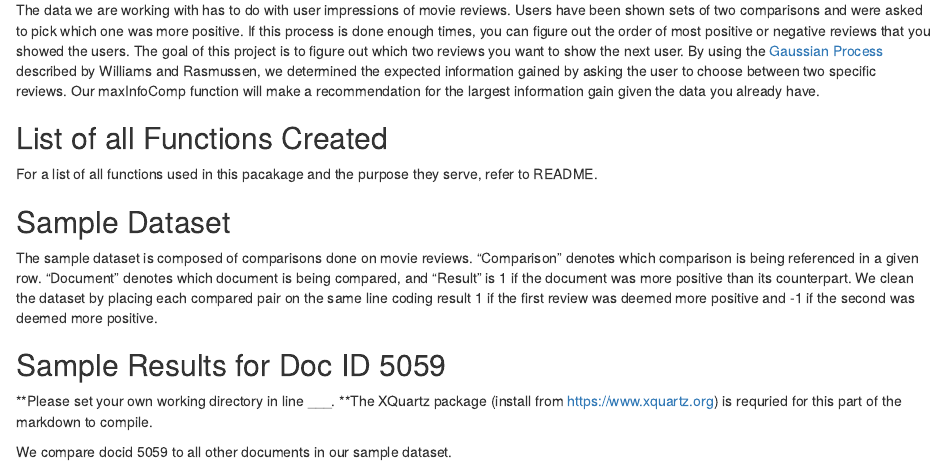
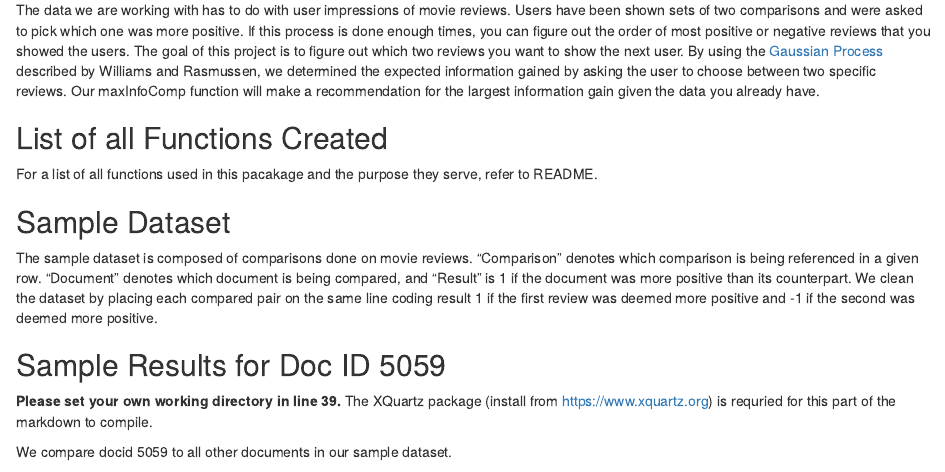
Before and after one commit to tylerwbrandt/ASP_group_project, an R Markdown document (finalReport.Rmd): the page in a window 1100 px wide, from 180 px down. Rendered offline with R 4.5, knitr and Pandoc, with nearby package versions; some code elsewhere in the file could not run offline.

````diff
--- a/finalReport.Rmd
+++ b/finalReport.Rmd
@@ -21,19 +16,15 @@
 For a list of all functions used in this pacakage and the purpose they serve, refer to README.
 
 
+
 ## Sample Dataset
 
 The sample dataset is composed of comparisons done on movie reviews. "Comparison" denotes which comparison is being referenced in a given row. "Document" denotes which document is being compared, and "Result" is 1 if the document was more positive than its counterpart. We clean the dataset by placing each compared pair on the same line coding result 1 if the first review was deemed more positive and -1 if the second was deemed more positive.
 
-```{r}
-
-
-
-```
 
 
 ## Sample Results for Doc ID 5059
-**Please set your own working directory in line ___.
+**Please set your own working directory in line 39.
 **The XQuartz package (install from https://www.xquartz.org) is requried for this part of the markdown to compile.
 
 We compare docid 5059 to all other documents in our sample dataset.
````
Also changed, not shown: DevelopmentFile.R (+0 -1 lines), finalReport.html, finalReport.Rmd (5 more changed lines), 1 other file.
